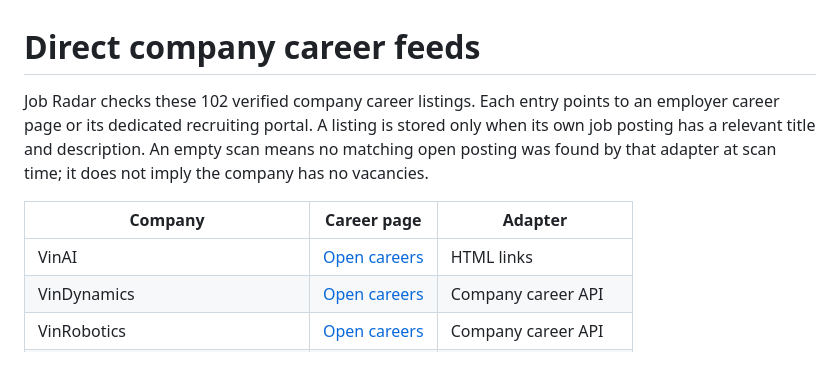
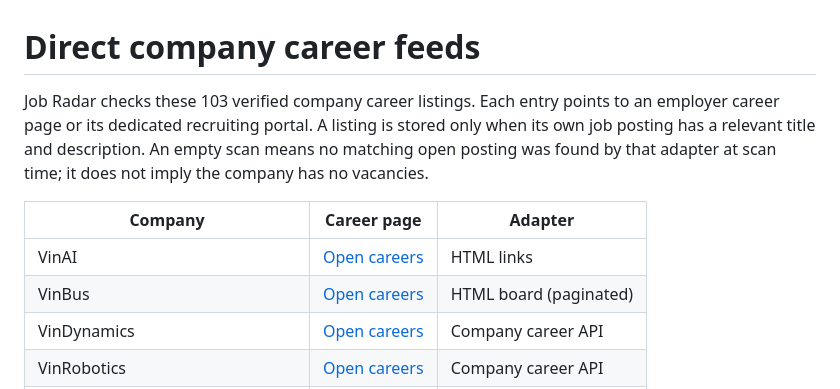
Before and after one commit to longnt27/jobradar, a Markdown page: CAREER_FEEDS.md, the part around the change. Drawn GitHub-style; blank space fills up the shorter version.

Commit message:
docs(careers): list verified VinBus first-party feed

```diff
--- a/CAREER_FEEDS.md
+++ b/CAREER_FEEDS.md
@@ -1,10 +1,11 @@
 # Direct company career feeds
 
-Job Radar checks these 102 verified company career listings. Each entry points to an employer career page or its dedicated recruiting portal. A listing is stored only when its own job posting has a relevant title and description. An empty scan means no matching open posting was found by that adapter at scan time; it does not imply the company has no vacancies.
+Job Radar checks these 103 verified company career listings. Each entry points to an employer career page or its dedicated recruiting portal. A listing is stored only when its own job posting has a relevant title and description. An empty scan means no matching open posting was found by that adapter at scan time; it does not imply the company has no vacancies.
 
 | Company | Career page | Adapter |
 | --- | --- | --- |
 | VinAI | [Open careers](https://www.vinai.io/careers/) | HTML links |
+| VinBus | [Open careers](https://vinbus.vn/tuyen-dung/viec-lam) | HTML board (paginated) |
 | VinDynamics | [Open careers](https://vindynamics.net/career) | Company career API |
 | VinRobotics | [Open careers](https://vinrobotics.net/career) | Company career API |
 | VinMotion | [Open careers](https://vinmotion.net/vi/career) | HTML board |
```
